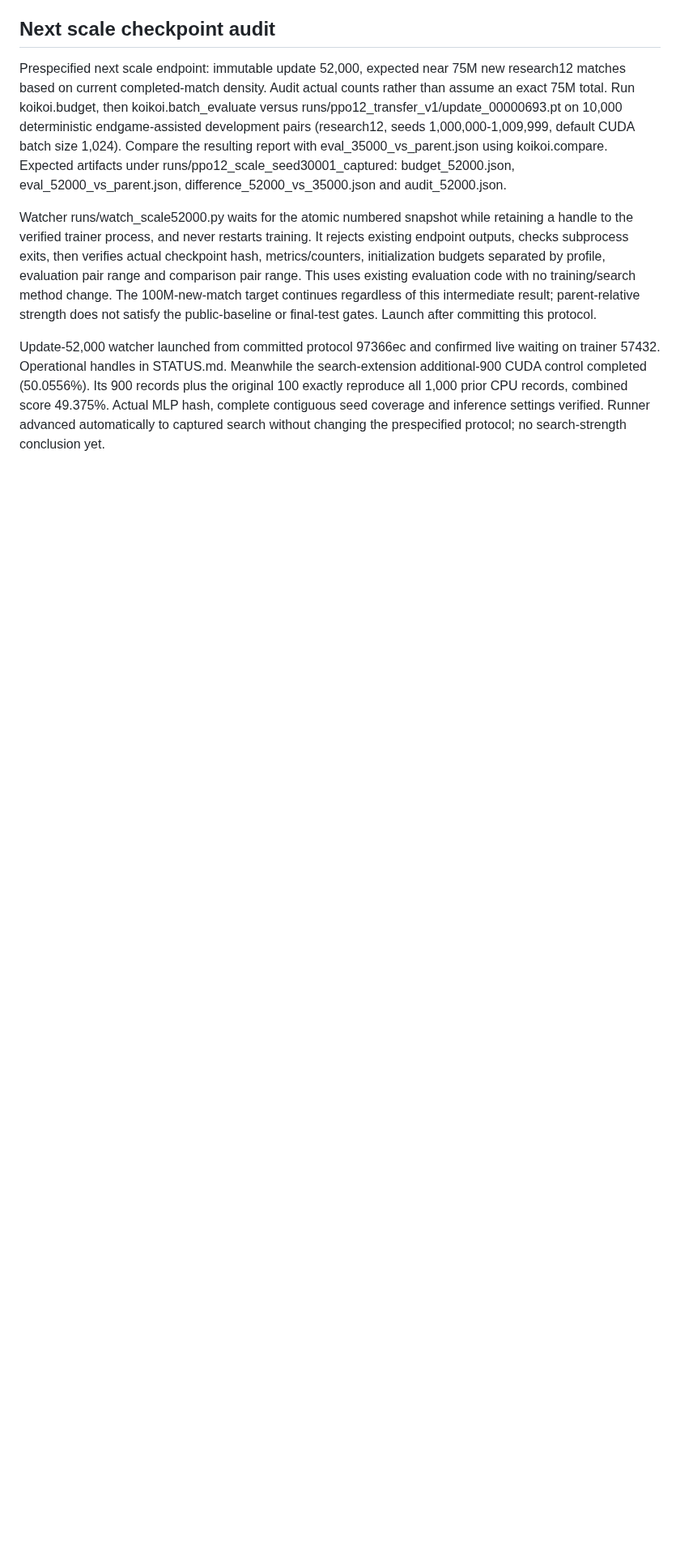
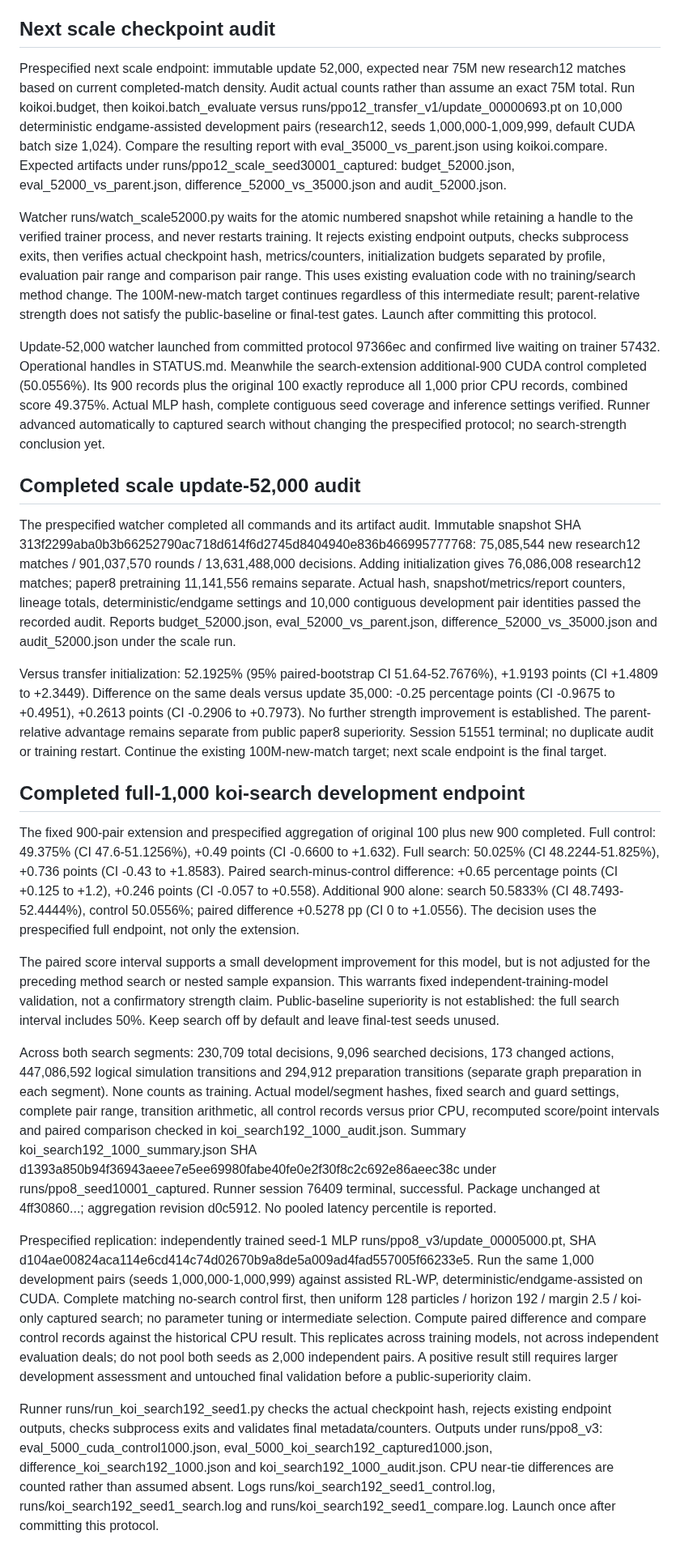
Before and after one commit to sheetau/koikoi, a Markdown page: docs/EXPERIMENTS.md, the part around the change. Shown at 81% size. Rendered like a GitHub page; blank space fills up the shorter version.

Commit message:
Validate full search endpoint and scale 75M milestone

```diff
--- a/docs/EXPERIMENTS.md
+++ b/docs/EXPERIMENTS.md
@@ -383,3 +383,21 @@ Prespecified next scale endpoint: immutable update 52,000, expected near 75M new
 Watcher runs/watch_scale52000.py waits for the atomic numbered snapshot while retaining a handle to the verified trainer process, and never restarts training. It rejects existing endpoint outputs, checks subprocess exits, then verifies actual checkpoint hash, metrics/counters, initialization budgets separated by profile, evaluation pair range and comparison pair range. This uses existing evaluation code with no training/search method change. The 100M-new-match target continues regardless of this intermediate result; parent-relative strength does not satisfy the public-baseline or final-test gates. Launch after committing this protocol.
 
 Update-52,000 watcher launched from committed protocol 97366ec and confirmed live waiting on trainer 57432. Operational handles in STATUS.md. Meanwhile the search-extension additional-900 CUDA control completed (50.0556%). Its 900 records plus the original 100 exactly reproduce all 1,000 prior CPU records, combined score 49.375%. Actual MLP hash, complete contiguous seed coverage and inference settings verified. Runner advanced automatically to captured search without changing the prespecified protocol; no search-strength conclusion yet.
+
+## Completed scale update-52,000 audit
+
+The prespecified watcher completed all commands and its artifact audit. Immutable snapshot SHA 313f2299aba0b3b66252790ac718d614f6d2745d8404940e836b466995777768: 75,085,544 new research12 matches / 901,037,570 rounds / 13,631,488,000 decisions. Adding initialization gives 76,086,008 research12 matches; paper8 pretraining 11,141,556 remains separate. Actual hash, snapshot/metrics/report counters, lineage totals, deterministic/endgame settings and 10,000 contiguous development pair identities passed the recorded audit. Reports budget_52000.json, eval_52000_vs_parent.json, difference_52000_vs_35000.json and audit_52000.json under the scale run.
+
+Versus transfer initialization: 52.1925% (95% paired-bootstrap CI 51.64-52.7676%), +1.9193 points (CI +1.4809 to +2.3449). Difference on the same deals versus update 35,000: -0.25 percentage points (CI -0.9675 to +0.4951), +0.2613 points (CI -0.2906 to +0.7973). No further strength improvement is established. The parent-relative advantage remains separate from public paper8 superiority. Session 51551 terminal; no duplicate audit or training restart. Continue the existing 100M-new-match target; next scale endpoint is the final target.
+
+## Completed full-1,000 koi-search development endpoint
+
+The fixed 900-pair extension and prespecified aggregation of original 100 plus new 900 completed. Full control: 49.375% (CI 47.6-51.1256%), +0.49 points (CI -0.6600 to +1.632). Full search: 50.025% (CI 48.2244-51.825%), +0.736 points (CI -0.43 to +1.8583). Paired search-minus-control difference: +0.65 percentage points (CI +0.125 to +1.2), +0.246 points (CI -0.057 to +0.558). Additional 900 alone: search 50.5833% (CI 48.7493-52.4444%), control 50.0556%; paired difference +0.5278 pp (CI 0 to +1.0556). The decision uses the prespecified full endpoint, not only the extension.
+
+The paired score interval supports a small development improvement for this model, but is not adjusted for the preceding method search or nested sample expansion. This warrants fixed independent-training-model validation, not a confirmatory strength claim. Public-baseline superiority is not established: the full search interval includes 50%. Keep search off by default and leave final-test seeds unused.
+
+Across both search segments: 230,709 total decisions, 9,096 searched decisions, 173 changed actions, 447,086,592 logical simulation transitions and 294,912 preparation transitions (separate graph preparation in each segment). None counts as training. Actual model/segment hashes, fixed search and guard settings, complete pair range, transition arithmetic, all control records versus prior CPU, recomputed score/point intervals and paired comparison checked in koi_search192_1000_audit.json. Summary koi_search192_1000_summary.json SHA d1393a850b94f36943aeee7e5ee69980fabe40fe0e2f30f8c2c692e86aeec38c under runs/ppo8_seed10001_captured. Runner session 76409 terminal, successful. Package unchanged at 4ff30860...; aggregation revision d0c5912. No pooled latency percentile is reported.
+
+Prespecified replication: independently trained seed-1 MLP runs/ppo8_v3/update_00005000.pt, SHA d104ae00824aca114e6cd414c74d02670b9a8de5a009ad4fad557005f66233e5. Run the same 1,000 development pairs (seeds 1,000,000-1,000,999) against assisted RL-WP, deterministic/endgame-assisted on CUDA. Complete matching no-search control first, then uniform 128 particles / horizon 192 / margin 2.5 / koi-only captured search; no parameter tuning or intermediate selection. Compute paired difference and compare control records against the historical CPU result. This replicates across training models, not across independent evaluation deals; do not pool both seeds as 2,000 independent pairs. A positive result still requires larger development assessment and untouched final validation before a public-superiority claim.
+
+Runner runs/run_koi_search192_seed1.py checks the actual checkpoint hash, rejects existing endpoint outputs, checks subprocess exits and validates final metadata/counters. Outputs under runs/ppo8_v3: eval_5000_cuda_control1000.json, eval_5000_koi_search192_captured1000.json, difference_koi_search192_1000.json and koi_search192_1000_audit.json. CPU near-tie differences are counted rather than assumed absent. Logs runs/koi_search192_seed1_control.log, runs/koi_search192_seed1_search.log and runs/koi_search192_seed1_compare.log. Launch once after committing this protocol.
```
Also changed, not shown: docs/STATUS.md (+7 -5 lines).
